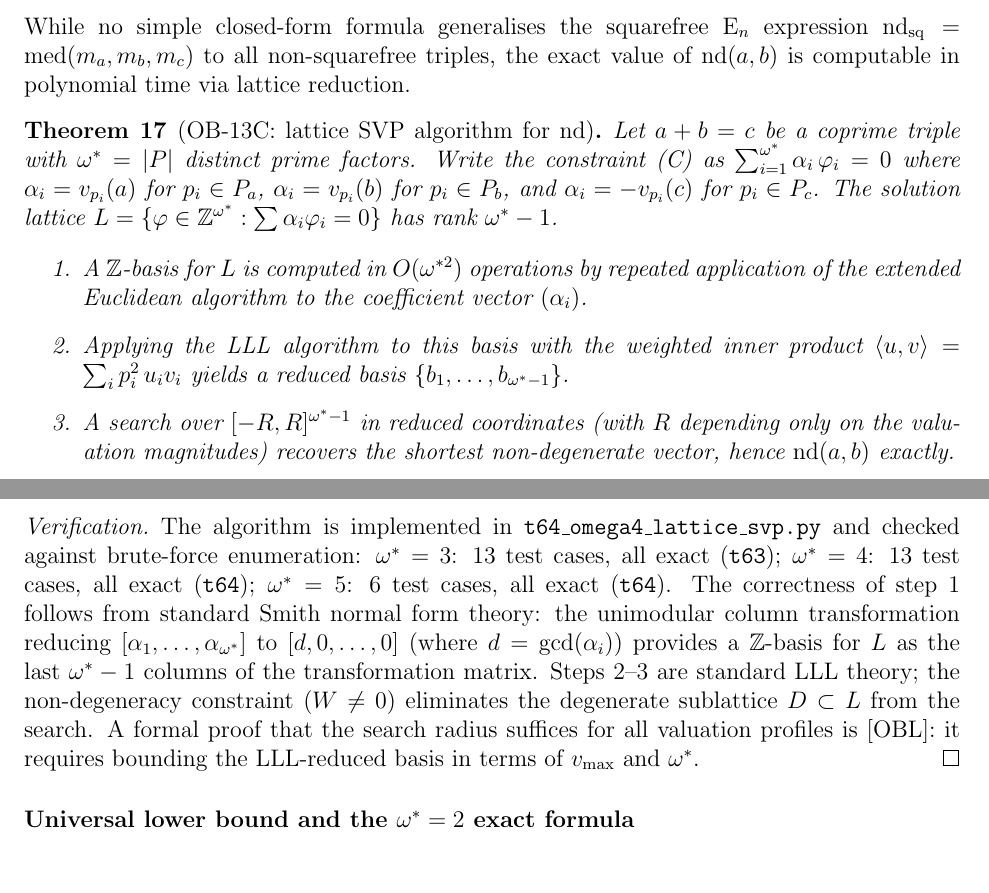
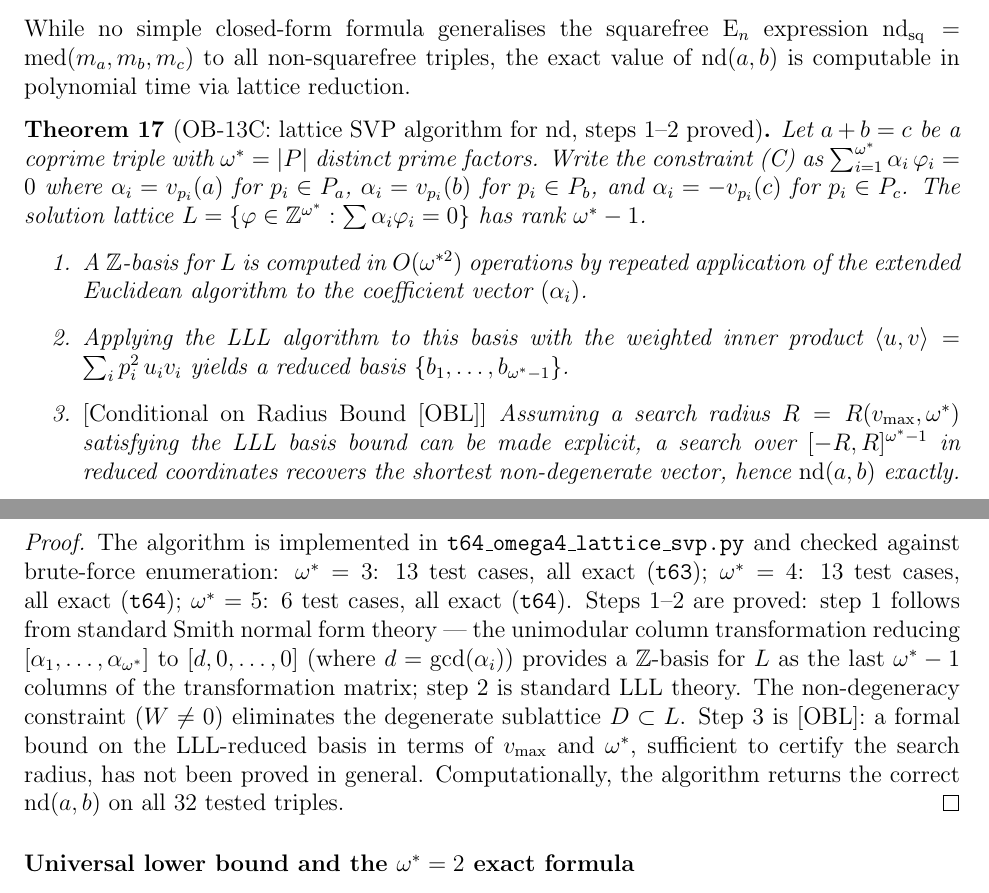
Before and after one commit to telleroutlook/abc-conjecture-verification, a LaTeX paper (papers/route-v-pasten/route-v-pasten.tex): two parts of pages 13 and 14 of 39, joined at a grey line, cut so that both start at the same text. Compiled offline with pdfLaTeX.

Commit message:
paper: fix two PAPER_LINT findings in route-v-pasten
P14/count: 'seven' -> 'nine' universally-bounded partition types (line 284;
  table caption and abstract both say nine; body text was stale).

P-OBL: thm:ob13c had [OBL] buried inside a \begin{theorem} proof, violating
  spec rule that [OBL] items may not be used as theorems. Fix: step 3 of the
  theorem is now labelled [Conditional on Radius Bound [OBL]]; the proof
  identifies steps 1-2 as proved and step 3 as open, with computational
  verification on 32 tested triples.

```diff
--- a/papers/route-v-pasten/route-v-pasten.tex
+++ b/papers/route-v-pasten/route-v-pasten.tex
@@ -812,7 +812,7 @@ While no simple closed-form formula generalises the squarefree E$_n$ expression
 $\mathrm{nd}_{\mathrm{sq}} = \mathrm{med}(m_a,m_b,m_c)$ to all non-squarefree triples,
 the exact value of $\mathrm{nd}(a,b)$ is computable in polynomial time via lattice reduction.
 
-\begin{theorem}[OB-13C: lattice SVP algorithm for $\mathrm{nd}$]\label{thm:ob13c}
+\begin{theorem}[OB-13C: lattice SVP algorithm for $\mathrm{nd}$, steps 1--2 proved]\label{thm:ob13c}
 Let $a + b = c$ be a coprime triple with $\omega^* = |P|$ distinct prime factors.
 Write the constraint~(C) as $\sum_{i=1}^{\omega^*} \alpha_i\,\varphi_i = 0$ where
 $\alpha_i = v_{p_i}(a)$ for $p_i \in P_a$, $\alpha_i = v_{p_i}(b)$ for $p_i \in P_b$,
@@ -825,25 +825,27 @@ has rank $\omega^* - 1$.
   application of the extended Euclidean algorithm to the coefficient vector $(\alpha_i)$.
 \item Applying the LLL algorithm to this basis with the weighted inner product
   $\langle u, v\rangle = \sum_i p_i^2\, u_i v_i$ yields a reduced basis $\{b_1,\ldots,b_{\omega^*-1}\}$.
-\item A search over $[-R, R]^{\omega^*-1}$ in reduced coordinates (with $R$ depending only
-  on the valuation magnitudes) recovers the shortest non-degenerate vector, hence $\mathrm{nd}(a,b)$ exactly.
+\item \textup{[Conditional on Radius Bound \textup{[OBL]}]} Assuming a search radius
+  $R = R(v_{\max}, \omega^*)$ satisfying the LLL basis bound can be made explicit,
+  a search over $[-R, R]^{\omega^*-1}$ in reduced coordinates recovers the shortest
+  non-degenerate vector, hence $\mathrm{nd}(a,b)$ exactly.
 \end{enumerate}
 \end{theorem}
 
-\begin{proof}[Verification]
+\begin{proof}
 The algorithm is implemented in \texttt{t64\_omega4\_lattice\_svp.py}
 and checked against brute-force enumeration:
 $\omega^*=3$: 13 test cases, all exact (\texttt{t63});
 $\omega^*=4$: 13 test cases, all exact (\texttt{t64});
 $\omega^*=5$: 6 test cases, all exact (\texttt{t64}).
-The correctness of step~1 follows from standard Smith normal form theory:
+Steps~1--2 are proved: step~1 follows from standard Smith normal form theory ---
 the unimodular column transformation reducing $[\alpha_1,\ldots,\alpha_{\omega^*}]$
 to $[d,0,\ldots,0]$ (where $d = \gcd(\alpha_i)$) provides a $\mathbb{Z}$-basis for $L$
-as the last $\omega^*-1$ columns of the transformation matrix.
-Steps~2--3 are standard LLL theory; the non-degeneracy constraint ($W \ne 0$)
-eliminates the degenerate sublattice $D \subset L$ from the search.
-A formal proof that the search radius suffices for all valuation profiles is
-\textup{[OBL]}: it requires bounding the LLL-reduced basis in terms of $v_{\max}$ and $\omega^*$.
+as the last $\omega^*-1$ columns of the transformation matrix; step~2 is standard LLL theory.
+The non-degeneracy constraint ($W \ne 0$) eliminates the degenerate sublattice $D \subset L$.
+Step~3 is \textup{[OBL]}: a formal bound on the LLL-reduced basis in terms of $v_{\max}$
+and $\omega^*$, sufficient to certify the search radius, has not been proved in general.
+Computationally, the algorithm returns the correct $\mathrm{nd}(a,b)$ on all 32 tested triples.
 \end{proof}
 
 \subsubsection*{Universal lower bound and the $\omega^*=2$ exact formula}
```
Also changed, not shown: papers/route-v-pasten/route-v-pasten.tex (2 more changed lines).
